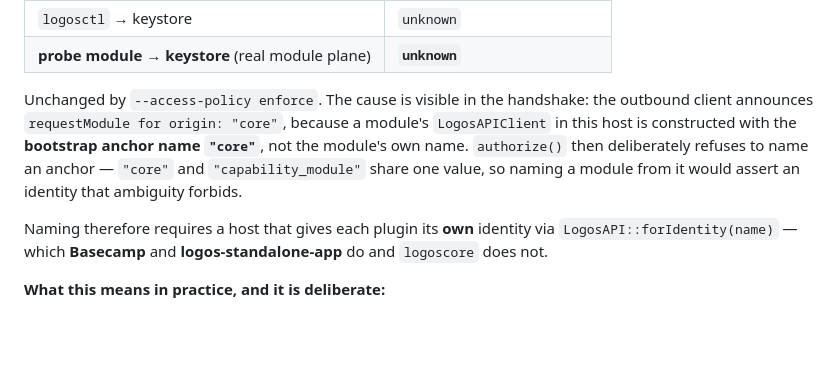
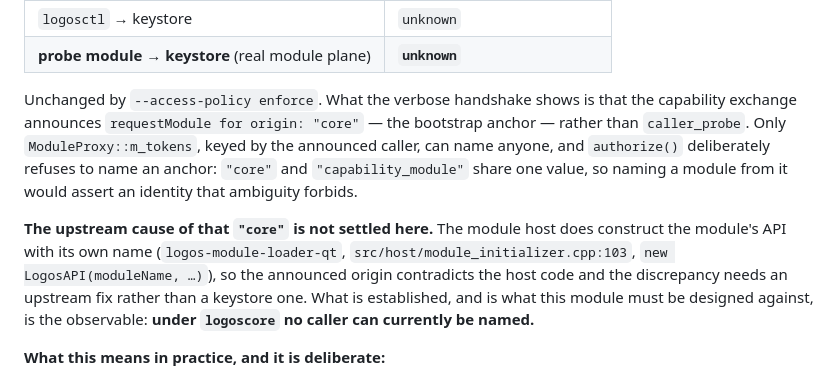
Before and after one commit to logos-co/logos-evm-keystore-module, a Markdown page: docs/specs.md, the part around the change. GitHub-like rendering; blank space fills up the shorter version.

Commit message:
docs(keystore): state the measured caller-identity result, not an unconfirmed cause
module_initializer.cpp:103 constructs new LogosAPI(moduleName, ...), so the
announced origin "core" contradicts the host code. The previous wording
asserted a mechanism I had not confirmed; it now records the observation and
names the contradiction as an open upstream question.

Co-Authored-By: Claude Opus 5 <noreply@anthropic.com>

```diff
--- a/docs/specs.md
+++ b/docs/specs.md
@@ -427,16 +427,20 @@ against a live daemon at protocol 0.6.0 with a purpose-built probe module:
 | `logosctl` → keystore | `unknown` |
 | **probe module → keystore** (real module plane) | **`unknown`** |
 
-Unchanged by `--access-policy enforce`. The cause is visible in the handshake:
-the outbound client announces `requestModule for origin: "core"`, because a
-module's `LogosAPIClient` in this host is constructed with the **bootstrap anchor
-name `"core"`**, not the module's own name. `authorize()` then deliberately
-refuses to name an anchor — `"core"` and `"capability_module"` share one value, so
-naming a module from it would assert an identity that ambiguity forbids.
+Unchanged by `--access-policy enforce`. What the verbose handshake shows is that
+the capability exchange announces `requestModule for origin: "core"` — the
+bootstrap anchor — rather than `caller_probe`. Only `ModuleProxy::m_tokens`, keyed
+by the announced caller, can name anyone, and `authorize()` deliberately refuses
+to name an anchor: `"core"` and `"capability_module"` share one value, so naming a
+module from it would assert an identity that ambiguity forbids.
 
-Naming therefore requires a host that gives each plugin its **own** identity via
-`LogosAPI::forIdentity(name)` — which **Basecamp** and **logos-standalone-app** do
-and `logoscore` does not.
+**The upstream cause of that `"core"` is not settled here.** The module host does
+construct the module's API with its own name
+(`logos-module-loader-qt`, `src/host/module_initializer.cpp:103`,
+`new LogosAPI(moduleName, …)`), so the announced origin contradicts the host code
+and the discrepancy needs an upstream fix rather than a keystore one. What is
+established, and is what this module must be designed against, is the observable:
+**under `logoscore` no caller can currently be named.**
 
 **What this means in practice, and it is deliberate:**
 
```
